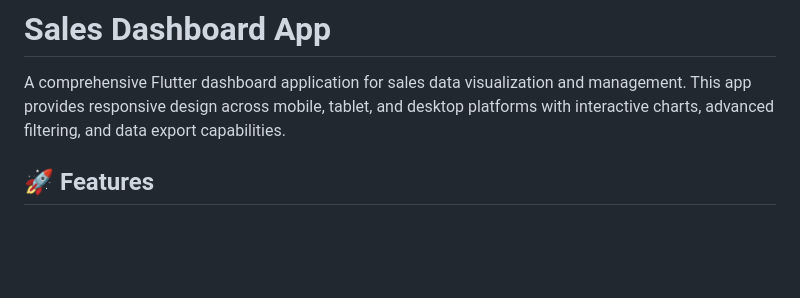
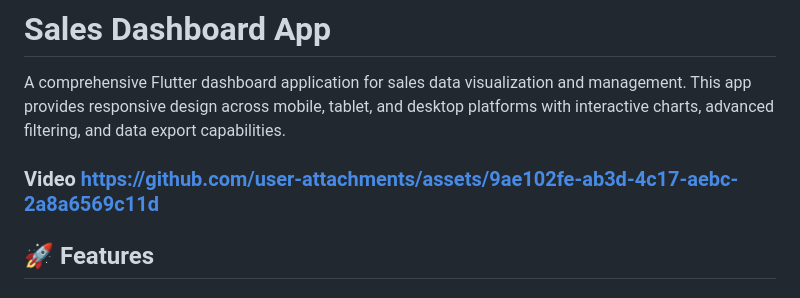
Before and after one commit to mihirkate/sales_dashboard, a Markdown page: README.md, the part around the change. Rendered like a GitHub page; blank space fills up the shorter version.

```diff
--- a/README.md
+++ b/README.md
@@ -3,7 +3,7 @@
 # Sales Dashboard App
 
 A comprehensive Flutter dashboard application for sales data visualization and management. This app provides responsive design across mobile, tablet, and desktop platforms with interactive charts, advanced filtering, and data export capabilities.
-
+### Video https://github.com/user-attachments/assets/9ae102fe-ab3d-4c17-aebc-2a8a6569c11d
 ## 🚀 Features
 
 ### 📱 Responsive Design
```
